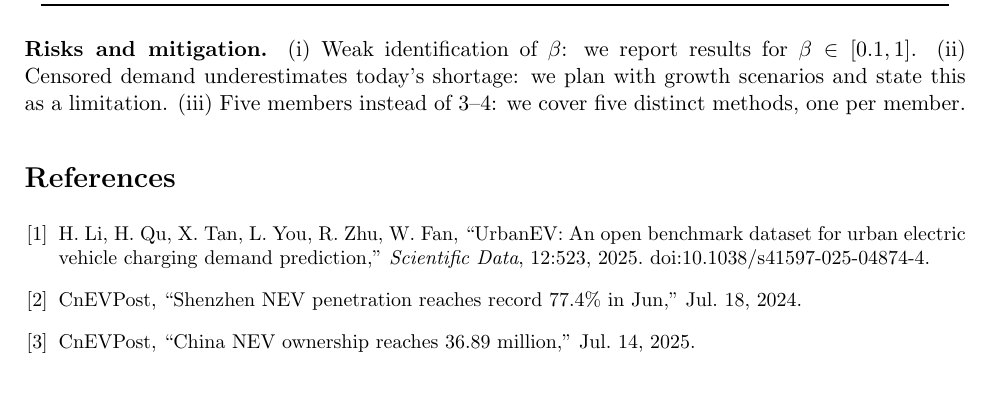
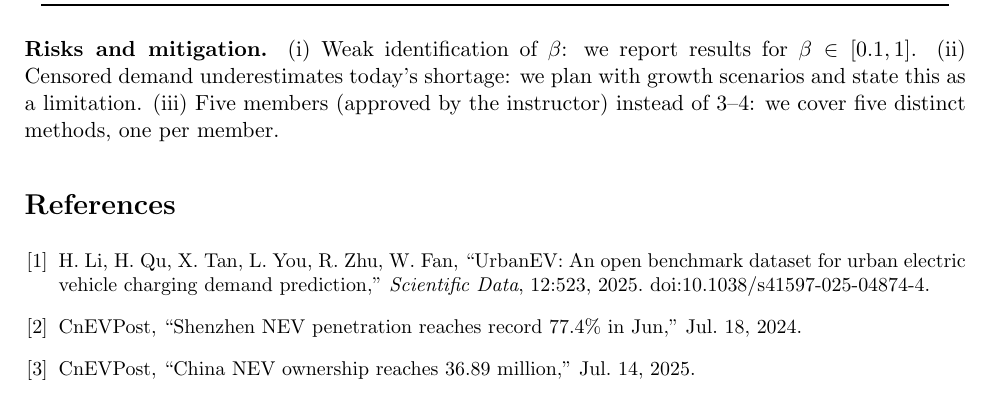
Before and after one commit to Thanh-Van-2001/OR-final-project, a LaTeX document (reports/progress/progress_report.tex): part of page 3 of 3, cut so that both start at the same text. Compiled offline with pdfLaTeX; a LaTeX package or settings file that is missing is left out.

Commit message:
Proposal and progress report: five-member team approved by the instructor
Co-Authored-By: Claude Opus 5.5 (1M context) <noreply@anthropic.com>

```diff
--- a/reports/progress/progress_report.tex
+++ b/reports/progress/progress_report.tex
@@ -71,7 +71,7 @@ Member & Responsibility (status)\\\midrule
 \MFive & M5 simulation and simulated annealing (done; sensitivity to spill-over parameters planned)\\
 All & literature review (two papers each), final report, presentation\\\bottomrule
 \end{tabular}\end{center}
-\textbf{Risks and mitigation.} (i) Weak identification of $\beta$: we report results for $\beta \in [0.1, 1]$. (ii) Censored demand underestimates today's shortage: we plan with growth scenarios and state this as a limitation. (iii) Five members instead of 3--4: we cover five distinct methods, one per member.
+\textbf{Risks and mitigation.} (i) Weak identification of $\beta$: we report results for $\beta \in [0.1, 1]$. (ii) Censored demand underestimates today's shortage: we plan with growth scenarios and state this as a limitation. (iii) Five members (approved by the instructor) instead of 3--4: we cover five distinct methods, one per member.
 
 \begin{thebibliography}{9}\small
 \bibitem{li2025urbanev} H.~Li, H.~Qu, X.~Tan, L.~You, R.~Zhu, W.~Fan, ``UrbanEV: An open benchmark dataset for urban electric vehicle charging demand prediction,'' \emph{Scientific Data}, 12:523, 2025. doi:10.1038/s41597-025-04874-4.
```
Also changed, not shown: reports/proposal/proposal.tex (+1 -1 lines), reports/progress/progress_report.pdf, reports/proposal/proposal.pdf.
